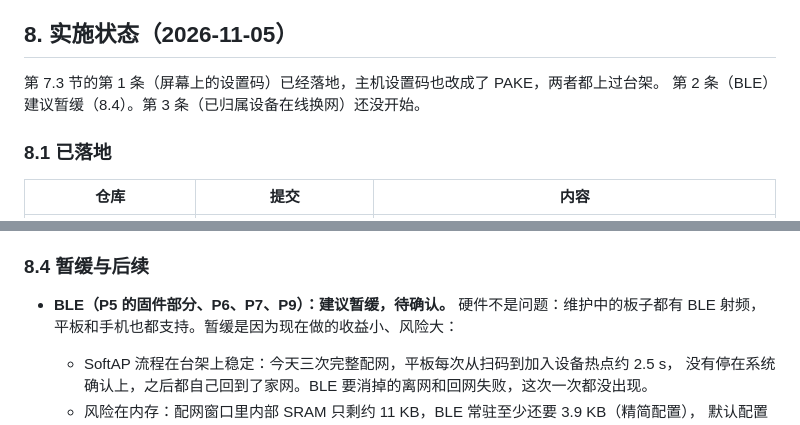
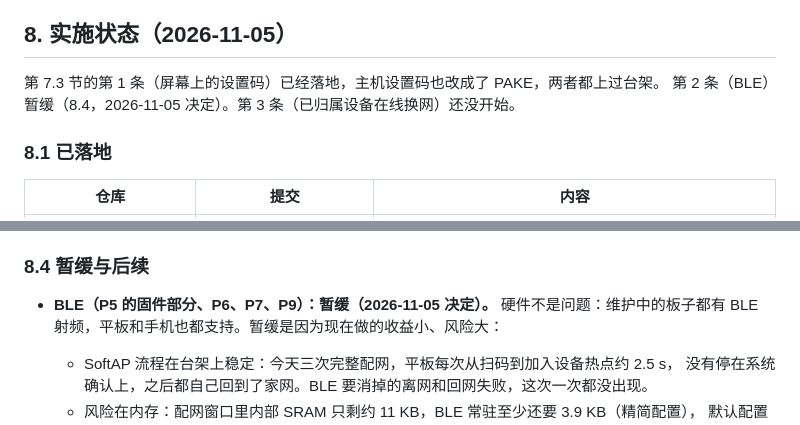
Before and after one commit to eidolon-os/eidolon_client_mobile, a Markdown page: docs/esp32-ble-provisioning-feasibility.md, 2 parts joined by grey strips. Drawn GitHub-style.

Commit message:
docs(device-setup): BLE provisioning is deferred
Decided 2026-11-05. The reasons and the conditions that would restart it stay
in section 8.4: SoftAP held on the bench, the setup window leaves about 11 KB
of internal SRAM, a second transport is net risk to stability, and there is no
iOS client yet.

Co-Authored-By: Claude Opus 5.5 <noreply@anthropic.com>

```diff
--- a/docs/esp32-ble-provisioning-feasibility.md
+++ b/docs/esp32-ble-provisioning-feasibility.md
@@ -340,7 +340,7 @@ CoreBluetooth 加乐鑫 iOS 库的 Security 2；SoftAP 在 iOS 上还要走 `NEH
 ## 8. 实施状态（2026-11-05）
 
 第 7.3 节的第 1 条（屏幕上的设置码）已经落地，主机设置码也改成了 PAKE，两者都上过台架。
-第 2 条（BLE）建议暂缓（8.4）。第 3 条（已归属设备在线换网）还没开始。
+第 2 条（BLE）暂缓（8.4，2026-11-05 决定）。第 3 条（已归属设备在线换网）还没开始。
 
 ### 8.1 已落地
 
@@ -404,7 +404,7 @@ PAKE 有 RFC 5054 向量、跨语言 golden 和变异测试。部署后在 Mac H
 
 ### 8.4 暂缓与后续
 
-- **BLE（P5 的固件部分、P6、P7、P9）：建议暂缓，待确认。**
+- **BLE（P5 的固件部分、P6、P7、P9）：暂缓（2026-11-05 决定）。**
   硬件不是问题：维护中的板子都有 BLE 射频，平板和手机也都支持。暂缓是因为现在做的收益小、风险大：
   - SoftAP 流程在台架上稳定：今天三次完整配网，平板每次从扫码到加入设备热点约 2.5 s，
     没有停在系统确认上，之后都自己回到了家网。BLE 要消掉的离网和回网失败，这次一次都没出现。
```
